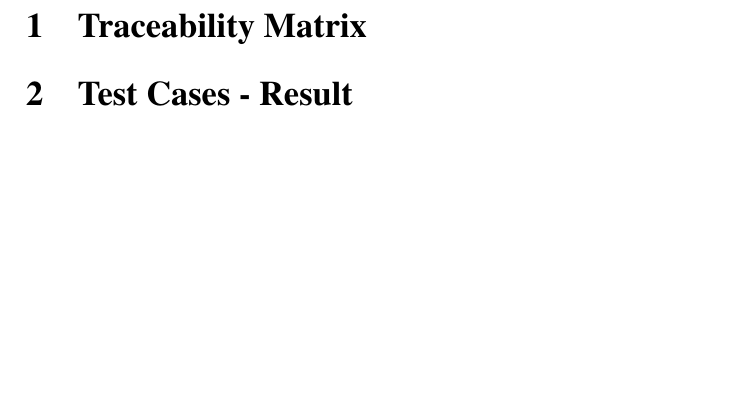
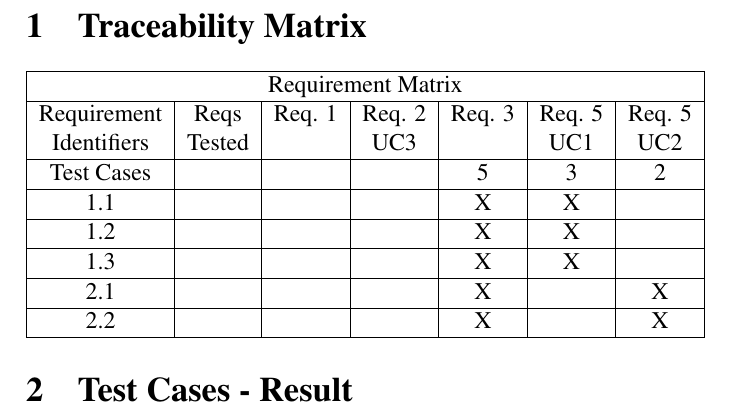
Before and after one commit to Caroline-Nilsson/1DV610-Assignment2, a LaTeX document (Documents/Test Report/testReport.tex): part of page 3 of 3, cut so that both start at the same text, the shorter picture padded with empty space. Compiled offline with pdfLaTeX.

Commit message:
Ceate traceability matrix.

```diff
--- a/Documents/Test Report/testReport.tex
+++ b/Documents/Test Report/testReport.tex
@@ -78,6 +78,22 @@
 
 \section{Traceability Matrix}
 
+\begin{tabular}{|c|c|c|c|c|c|c|}
+\hline
+\multicolumn{7}{|c|}{Requirement Matrix} \\ \hline
+Requirement	& Reqs			& Req. 1		& 	Req. 2		&  Req. 3		& Req. 5 		& Req. 5	\\
+Identifiers		& Tested		&					&	UC3			& 					&	UC1			& UC2		\\ \hline
+Test Cases	&					&					&					&	5				&	3				&	2			\\ \hline
+1.1				& 					&					&					&	X				&	X				&				\\ \hline
+1.2				& 					&					&					&	X				&	X				&				\\ \hline
+1.3 				& 					&					&					&	X				&	X				&				\\ \hline
+2.1				&					& 					& 					&	X				&					&	X			\\ \hline
+2.2				&					&					& 					&	X				&					&	X			\\ \hline
+
+\end{tabular}
+
+
+
 \section{Test Cases - Result}
 
 \newpage
```
Also changed, not shown: Documents/Test Report/testReport.pdf.
